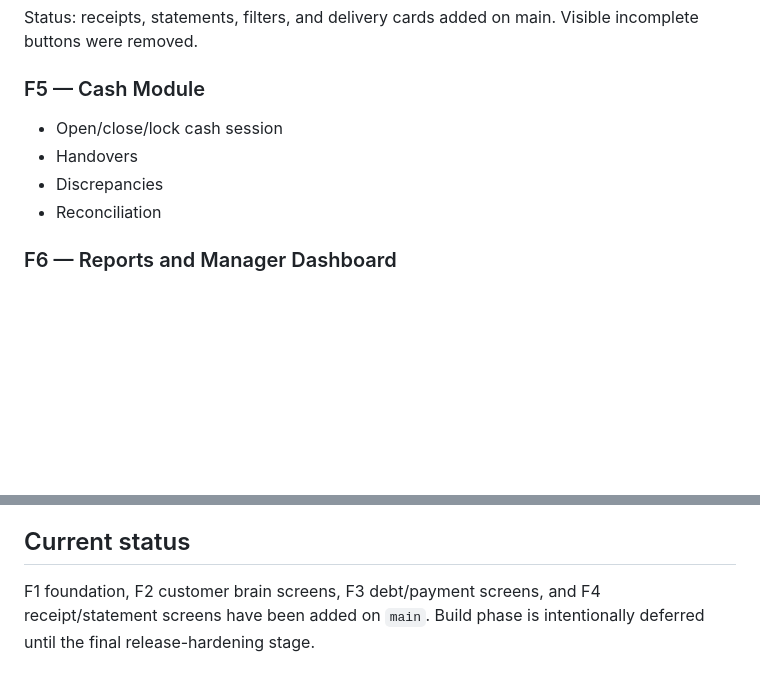
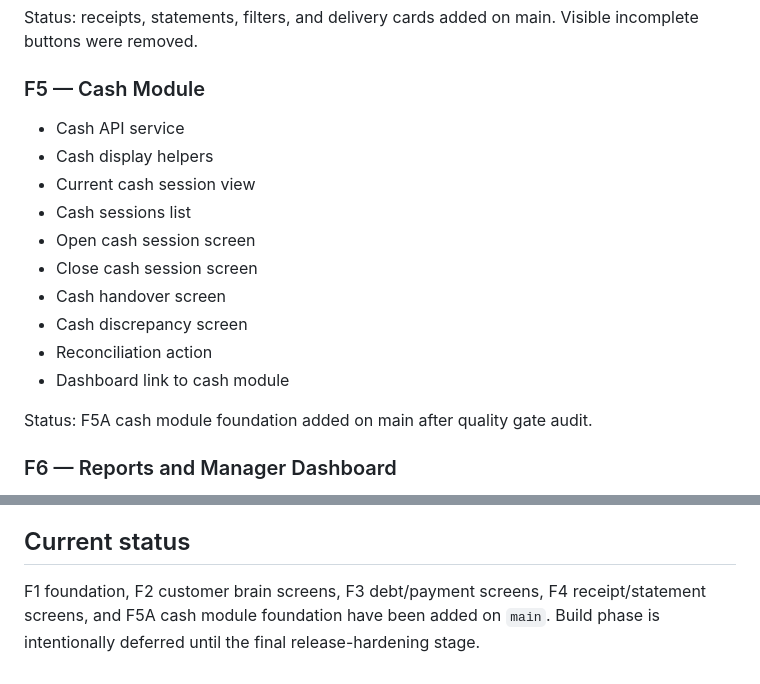
Before and after one commit to arambarzani07/ZhiroxAiDebtManager, a Markdown page: docs/FRONTEND_PLAN.md, 2 parts joined by grey strips. Drawn GitHub-style; blank space fills up the shorter version.

Commit message:
docs: update frontend plan for F5A cash module

```diff
--- a/docs/FRONTEND_PLAN.md
+++ b/docs/FRONTEND_PLAN.md
@@ -81,10 +81,18 @@ Status: debt case and payment entry screens added on main.
 Status: receipts, statements, filters, and delivery cards added on main. Visible incomplete buttons were removed.
 
 ### F5 — Cash Module
-- Open/close/lock cash session
-- Handovers
-- Discrepancies
-- Reconciliation
+- Cash API service
+- Cash display helpers
+- Current cash session view
+- Cash sessions list
+- Open cash session screen
+- Close cash session screen
+- Cash handover screen
+- Cash discrepancy screen
+- Reconciliation action
+- Dashboard link to cash module
+
+Status: F5A cash module foundation added on main after quality gate audit.
 
 ### F6 — Reports and Manager Dashboard
 - Debt summary
@@ -114,4 +122,4 @@ Status: receipts, statements, filters, and delivery cards added on main. Visible
 
 ## Current status
 
-F1 foundation, F2 customer brain screens, F3 debt/payment screens, and F4 receipt/statement screens have been added on `main`. Build phase is intentionally deferred until the final release-hardening stage.
+F1 foundation, F2 customer brain screens, F3 debt/payment screens, F4 receipt/statement screens, and F5A cash module foundation have been added on `main`. Build phase is intentionally deferred until the final release-hardening stage.
```
